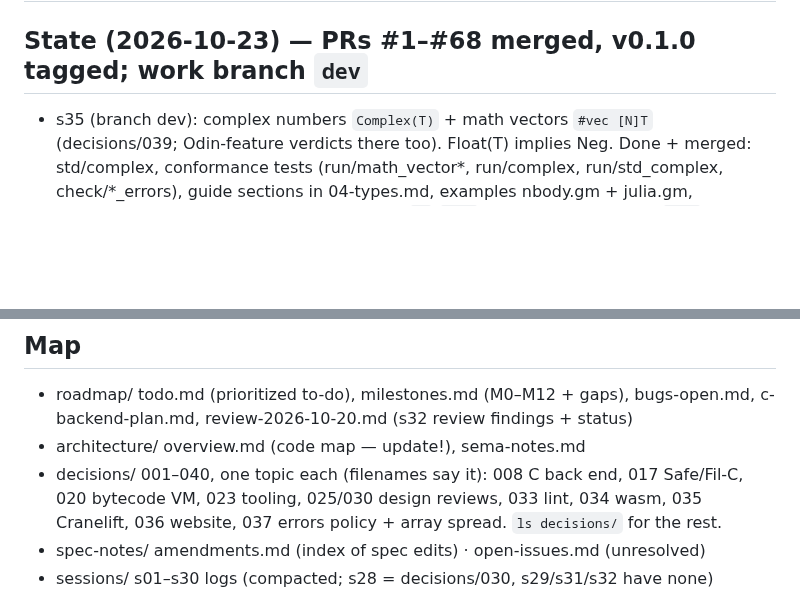
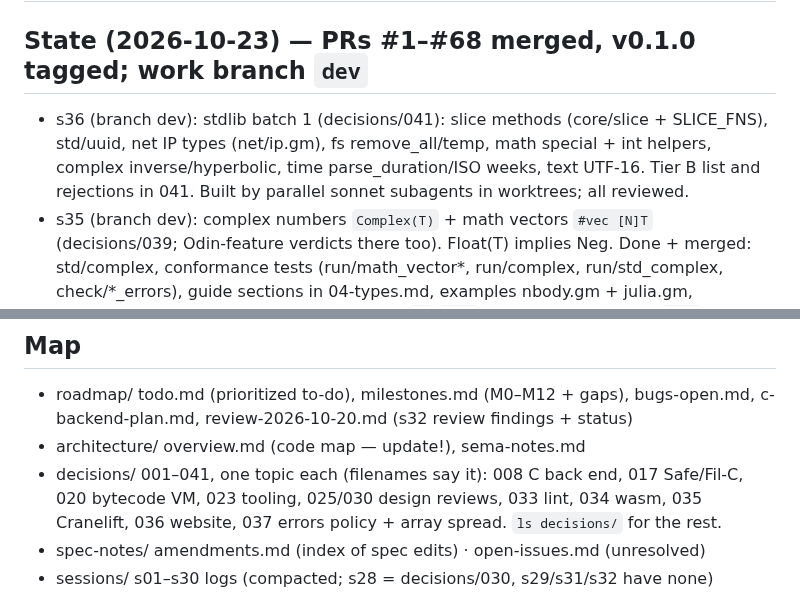
Before and after one commit to chroma04/gamma-lang, a Markdown page: .agent-memory/INDEX.md, 2 parts joined by grey strips. Rendered like a GitHub page; blank space fills up the shorter version.

```diff
--- a/.agent-memory/INDEX.md
+++ b/.agent-memory/INDEX.md
@@ -1,6 +1,10 @@
 # Gamma implementation — agent memory INDEX (read first)
 
 ## State (2026-10-23) — PRs #1–#68 merged, v0.1.0 tagged; work branch `dev`
+- s36 (branch dev): stdlib batch 1 (decisions/041): slice methods (core/slice + SLICE_FNS),
+  std/uuid, net IP types (net/ip.gm), fs remove_all/temp, math special + int helpers,
+  complex inverse/hyperbolic, time parse_duration/ISO weeks, text UTF-16. Tier B list
+  and rejections in 041. Built by parallel sonnet subagents in worktrees; all reviewed.
 - s35 (branch dev): complex numbers `Complex(T)` + math vectors `#vec [N]T` (decisions/039;
   Odin-feature verdicts there too). Float(T) implies Neg. Done + merged: std/complex,
   conformance tests (run/math_vector*, run/complex, run/std_complex, check/*_errors),
@@ -53,7 +57,7 @@
 - roadmap/        todo.md (prioritized to-do), milestones.md (M0–M12 + gaps), bugs-open.md,
                   c-backend-plan.md, review-2026-10-20.md (s32 review findings + status)
 - architecture/   overview.md (code map — update!), sema-notes.md
-- decisions/      001–040, one topic each (filenames say it): 008 C back end, 017 Safe/Fil-C,
+- decisions/      001–041, one topic each (filenames say it): 008 C back end, 017 Safe/Fil-C,
                   020 bytecode VM, 023 tooling, 025/030 design reviews, 033 lint, 034 wasm,
                   035 Cranelift, 036 website, 037 errors policy + array spread. `ls decisions/` for the rest.
 - spec-notes/     amendments.md (index of spec edits) · open-issues.md (unresolved)
```
Also changed, not shown: .agent-memory/gotchas/environment.md (+4 -0 lines).
